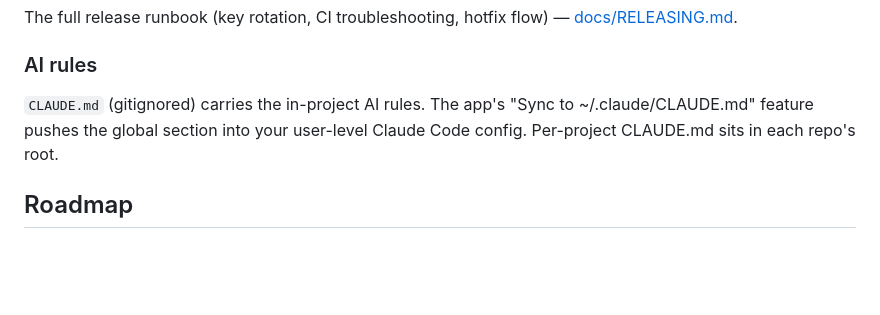
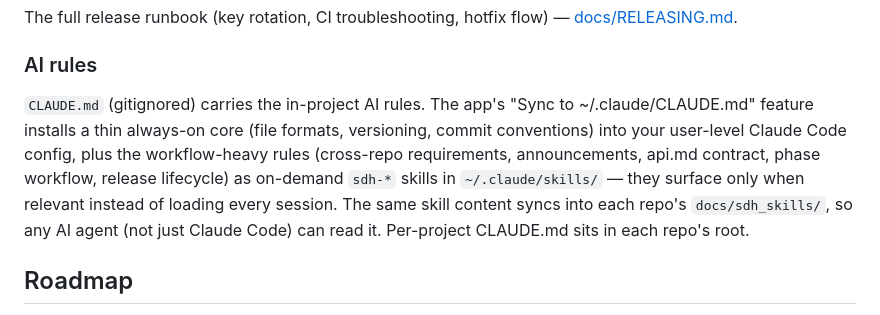
Before and after one commit to SgonnovDmGit/solo-dev-hub, a Markdown page: README.md, the part around the change. Rendered like a GitHub page; blank space fills up the shorter version.

```diff
--- a/README.md
+++ b/README.md
@@ -127,7 +127,7 @@ The full release runbook (key rotation, CI troubleshooting, hotfix flow) — [do
 
 ### AI rules
 
-`CLAUDE.md` (gitignored) carries the in-project AI rules. The app's "Sync to ~/.claude/CLAUDE.md" feature pushes the global section into your user-level Claude Code config. Per-project CLAUDE.md sits in each repo's root.
+`CLAUDE.md` (gitignored) carries the in-project AI rules. The app's "Sync to ~/.claude/CLAUDE.md" feature installs a thin always-on core (file formats, versioning, commit conventions) into your user-level Claude Code config, plus the workflow-heavy rules (cross-repo requirements, announcements, api.md contract, phase workflow, release lifecycle) as on-demand `sdh-*` skills in `~/.claude/skills/` — they surface only when relevant instead of loading every session. The same skill content syncs into each repo's `docs/sdh_skills/`, so any AI agent (not just Claude Code) can read it. Per-project CLAUDE.md sits in each repo's root.
 
 ## Roadmap
 
```
Also changed, not shown: README.ru.md (+1 -1 lines).
